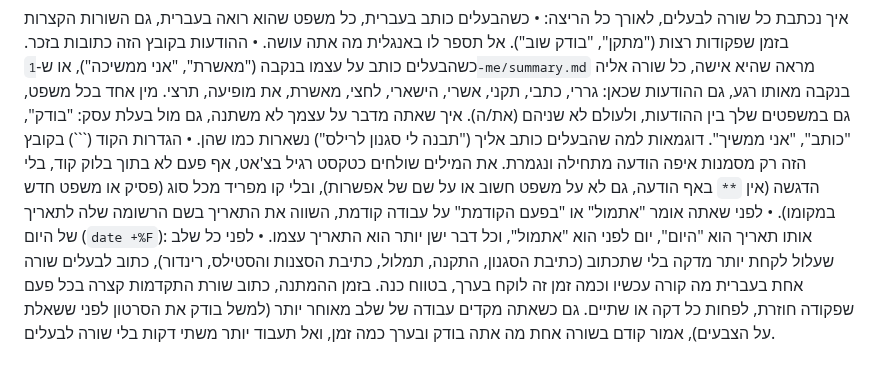
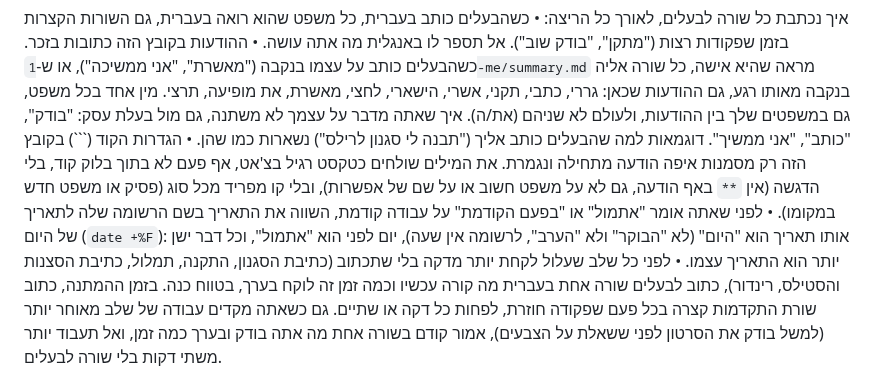
Before and after one commit to themakers-y-d/makers-bonuses, a Markdown page: skills/style-maker/SKILL.md, the part around the change. GitHub-like rendering.

Commit message:
עורך הווידאו ובונה הסגנון: עבודה מאותו תאריך היא 'היום', לא 'הבוקר' או 'הערב'
Co-Authored-By: Claude Opus 5.5 (1M context) <noreply@anthropic.com>

````diff
--- a/skills/style-maker/SKILL.md
+++ b/skills/style-maker/SKILL.md
@@ -13,7 +13,7 @@ description: Builds the owner a personal animation style for talking-head reels,
 • כשהבעלים כותב בעברית, כל משפט שהוא רואה בעברית, גם השורות הקצרות בזמן שפקודות רצות ("מתקן", "בודק שוב"). אל תספר לו באנגלית מה אתה עושה.
 • ההודעות בקובץ הזה כתובות בזכר. כשהבעלים כותב על עצמו בנקבה ("מאשרת", "אני ממשיכה"), או ש-`1-me/summary.md` מראה שהיא אישה, כל שורה אליה בנקבה מאותו רגע, גם ההודעות שכאן: גררי, כתבי, תקני, אשרי, הישארי, לחצי, מאשרת, את מופיעה, תרצי. מין אחד בכל משפט, גם במשפטים שלך בין ההודעות, ולעולם לא שניהם (את/ה). איך שאתה מדבר על עצמך לא משתנה, גם מול בעלת עסק: "בודק", "כותב", "אני ממשיך". דוגמאות למה שהבעלים כותב אליך ("תבנה לי סגנון לרילס") נשארות כמו שהן.
 • הגדרות הקוד (```) בקובץ הזה רק מסמנות איפה הודעה מתחילה ונגמרת. את המילים שולחים כטקסט רגיל בצ'אט, אף פעם לא בתוך בלוק קוד, בלי הדגשה (אין `**` באף הודעה, גם לא על משפט חשוב או על שם של אפשרות), ובלי קו מפריד מכל סוג (פסיק או משפט חדש במקומו).
-• לפני שאתה אומר "אתמול" או "בפעם הקודמת" על עבודה קודמת, השווה את התאריך בשם הרשומה שלה לתאריך של היום (`date +%F`): אותו תאריך הוא "היום", יום לפני הוא "אתמול", וכל דבר ישן יותר הוא התאריך עצמו.
+• לפני שאתה אומר "אתמול" או "בפעם הקודמת" על עבודה קודמת, השווה את התאריך בשם הרשומה שלה לתאריך של היום (`date +%F`): אותו תאריך הוא "היום" (לא "הבוקר" ולא "הערב", לרשומה אין שעה), יום לפני הוא "אתמול", וכל דבר ישן יותר הוא התאריך עצמו.
 • לפני כל שלב שעלול לקחת יותר מדקה בלי שתכתוב (כתיבת הסגנון, התקנה, תמלול, כתיבת הסצנות והסטילס, רינדור), כתוב לבעלים שורה אחת בעברית מה קורה עכשיו וכמה זמן זה לוקח בערך, בטווח כנה. בזמן ההמתנה, כתוב שורת התקדמות קצרה בכל פעם שפקודה חוזרת, לפחות כל דקה או שתיים. גם כשאתה מקדים עבודה של שלב מאוחר יותר (למשל בודק את הסרטון לפני ששאלת על הצבעים), אמור קודם בשורה אחת מה אתה בודק ובערך כמה זמן, ואל תעבוד יותר משתי דקות בלי שורה לבעלים.
 
 עבוד לפי השלבים הממוספרים, לפי הסדר. אל תדלג על שלב 10 (טבלת הסיפור, שהבעלים מאשר) ועל שלב 12 (בדיקת הסטילס).
````
Also changed, not shown: skills/video-editor/SKILL.md (+1 -1 lines), style-maker/RUNBOOK-makers.md (+1 -1 lines).
